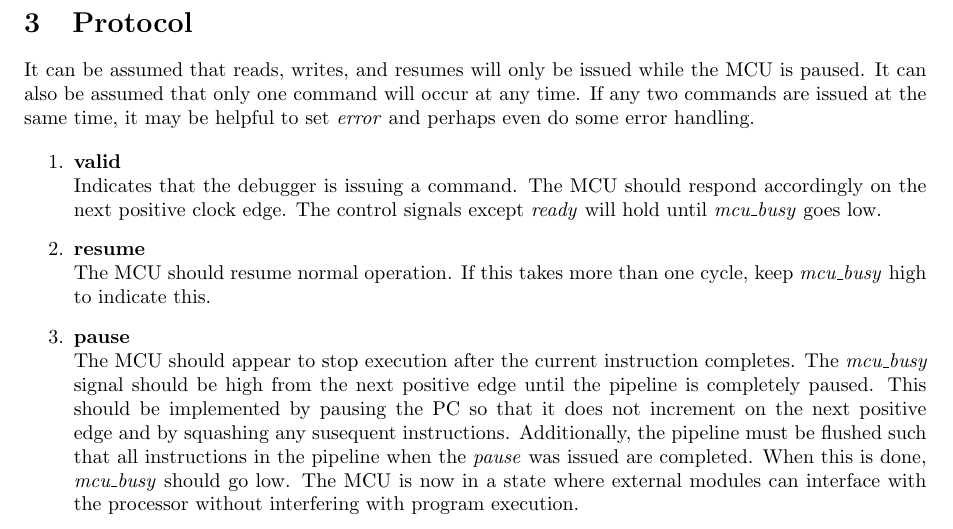
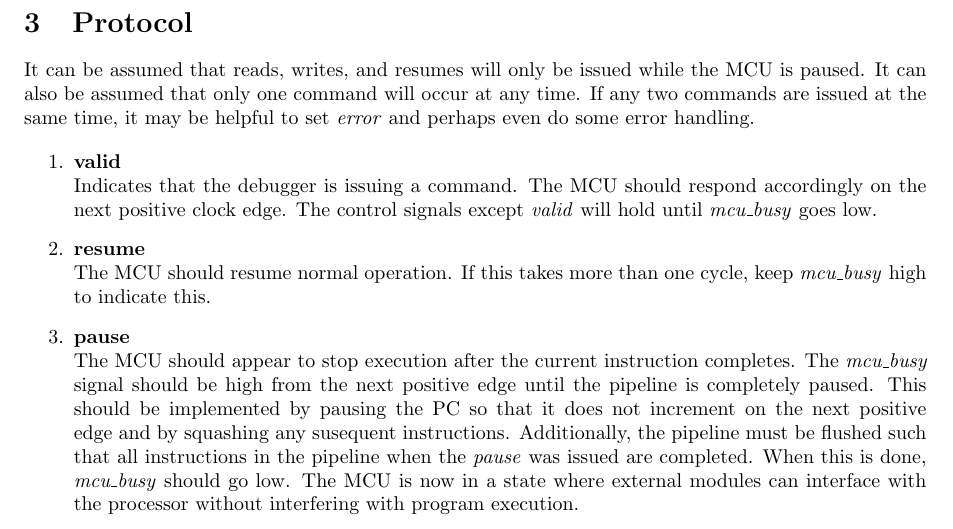
Before and after one commit to trmckay/riscv-uart-debugger, a LaTeX document (doc/protocol.tex): part of page 2 of 4, cut so that both start at the same text. Compiled offline with pdfLaTeX.

Commit message:
change proj scope, increase doc

```diff
--- a/doc/protocol.tex
+++ b/doc/protocol.tex
@@ -61,7 +61,7 @@ same time, it may be helpful to set \emph{error} and perhaps even do some error
 
     \item\textbf{valid}\\
     Indicates that the debugger is issuing a command. The MCU should respond accordingly on the next positive clock edge.
-    The control signals except \emph{ready} will hold until \emph{mcu\_busy} goes low.
+    The control signals except \emph{valid} will hold until \emph{mcu\_busy} goes low.
 
     \item\textbf{resume}\\
     The MCU should resume normal operation. If this takes more than one cycle, keep \emph{mcu\_busy
```
Also changed, not shown: 3 other files.
